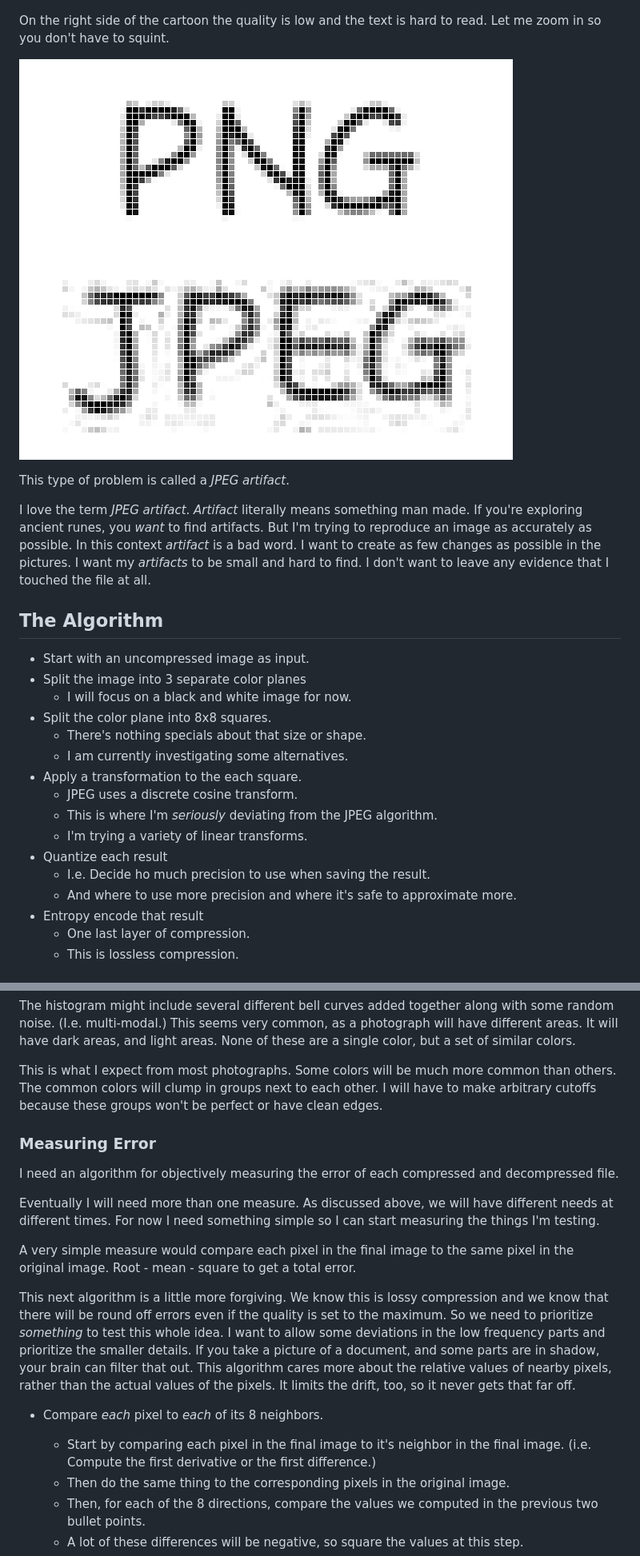
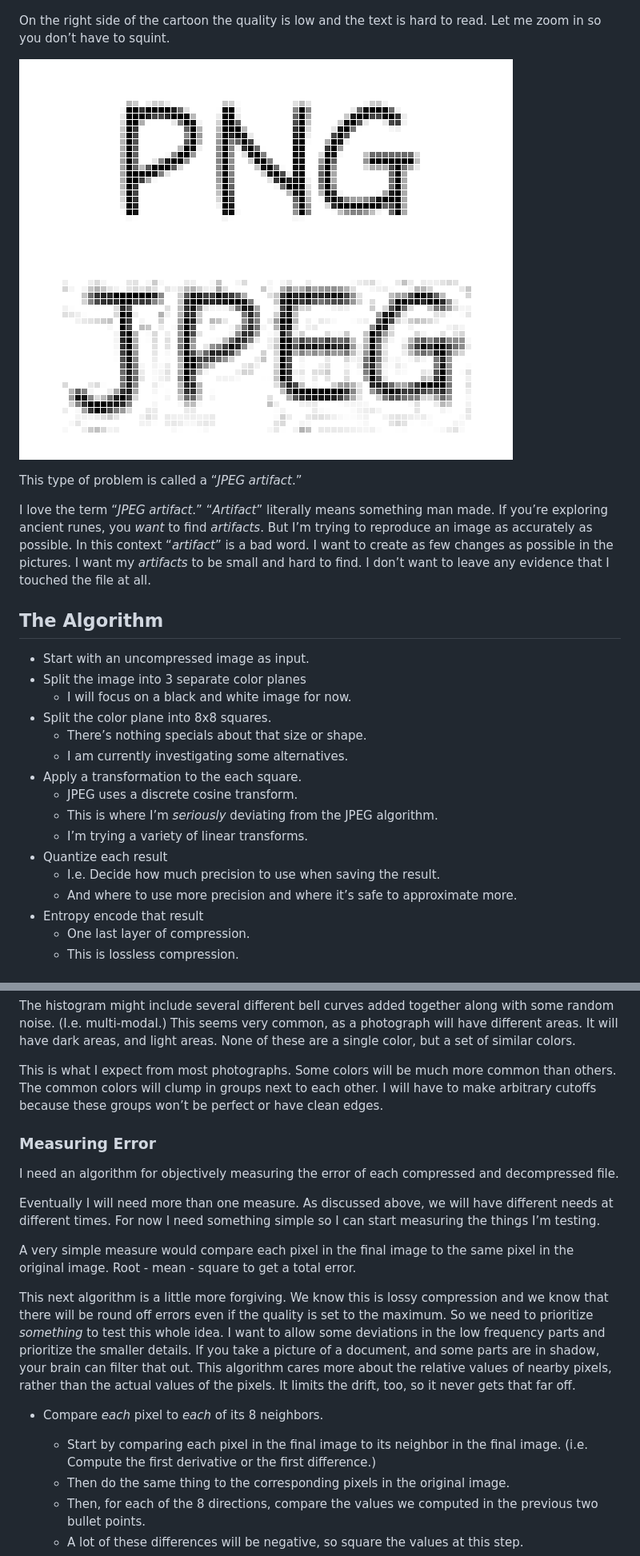
Before and after one commit to TradeIdeasPhilip/jpeg, a Markdown page: README.md, 2 parts joined by grey strips. Shown: that part at 80% size. GitHub-like rendering.

```diff
--- a/README.md
+++ b/README.md
@@ -40,5 +40,5 @@ This cartoon shows one of the common problems in JPEG:
 [![Example of PNG vs JPEG](./for_readme/jpg_vs_png.png)](https://www.labnol.org/software/tutorials/jpeg-vs-png-image-quality-or-bandwidth/5385/)
 
 On the right side of the cartoon the quality is low and the text is hard to read.
-Let me zoom in so you don't have to squint.
+Let me zoom in so you don’t have to squint.
 
@@ -46,14 +46,14 @@ Let me zoom in so you don't have to squint.
 
-This type of problem is called a _JPEG artifact_.
+This type of problem is called a “_JPEG artifact_.”
 
-I love the term _JPEG artifact_.
-_Artifact_ literally means something man made.
-If you're exploring ancient runes, you _want_ to find artifacts.
-But I'm trying to reproduce an image as accurately as possible.
-In this context _artifact_ is a bad word.
+I love the term “_JPEG artifact_.”
+“_Artifact_” literally means something man made.
+If you’re exploring ancient runes, you _want_ to find _artifacts_.
+But I’m trying to reproduce an image as accurately as possible.
+In this context “_artifact_” is a bad word.
 I want to create as few changes as possible in the pictures.
 I want my _artifacts_ to be small and hard to find.
-I don't want to leave any evidence that I touched the file at all.
+I don’t want to leave any evidence that I touched the file at all.
 
 ## The Algorithm
 
@@ -61,15 +61,15 @@ I don't want to leave any evidence that I touched the file at all.
 - Split the image into 3 separate color planes
   - I will focus on a black and white image for now.
 - Split the color plane into 8x8 squares.
-  - There's nothing specials about that size or shape.
+  - There’s nothing specials about that size or shape.
   - I am currently investigating some alternatives.
 - Apply a transformation to the each square.
   - JPEG uses a discrete cosine transform.
-  - This is where I'm _seriously_ deviating from the JPEG algorithm.
-  - I'm trying a variety of linear transforms.
+  - This is where I’m _seriously_ deviating from the JPEG algorithm.
+  - I’m trying a variety of linear transforms.
 - Quantize each result
-  - I.e. Decide ho much precision to use when saving the result.
-  - And where to use more precision and where it's safe to approximate more.
+  - I.e. Decide how much precision to use when saving the result.
+  - And where to use more precision and where it’s safe to approximate more.
 - Entropy encode that result
   - One last layer of compression.
   - This is lossless compression.
@@ -260,7 +260,7 @@ This seems very common, as a photograph will have different areas. It will have
 This is what I expect from most photographs.
 Some colors will be much more common than others.
 The common colors will clump in groups next to each other.
-I will have to make arbitrary cutoffs because these groups won't be perfect or have clean edges.
+I will have to make arbitrary cutoffs because these groups won’t be perfect or have clean edges.
 
 ### Measuring Error
 
@@ -268,7 +268,7 @@ I need an algorithm for objectively measuring the error of each compressed and d
 
 Eventually I will need more than one measure.
 As discussed above, we will have different needs at different times.
-For now I need something simple so I can start measuring the things I'm testing.
+For now I need something simple so I can start measuring the things I’m testing.
 
 A very simple measure would compare each pixel in the final image to the same pixel in the original image.
 Root - mean - square to get a total error.
@@ -283,7 +283,7 @@ It limits the drift, too, so it never gets that far off.
 
 - Compare _each_ pixel to _each_ of its 8 neighbors.
 
-  - Start by comparing each pixel in the final image to it's neighbor in the final image. (i.e. Compute the first derivative or the first difference.)
+  - Start by comparing each pixel in the final image to its neighbor in the final image. (i.e. Compute the first derivative or the first difference.)
   - Then do the same thing to the corresponding pixels in the original image.
   - Then, for each of the 8 directions, compare the values we computed in the previous two bullet points.
   - A lot of these differences will be negative, so square the values at this step.
```
Also changed, not shown: other parts of README.md (+30 -30 lines).
